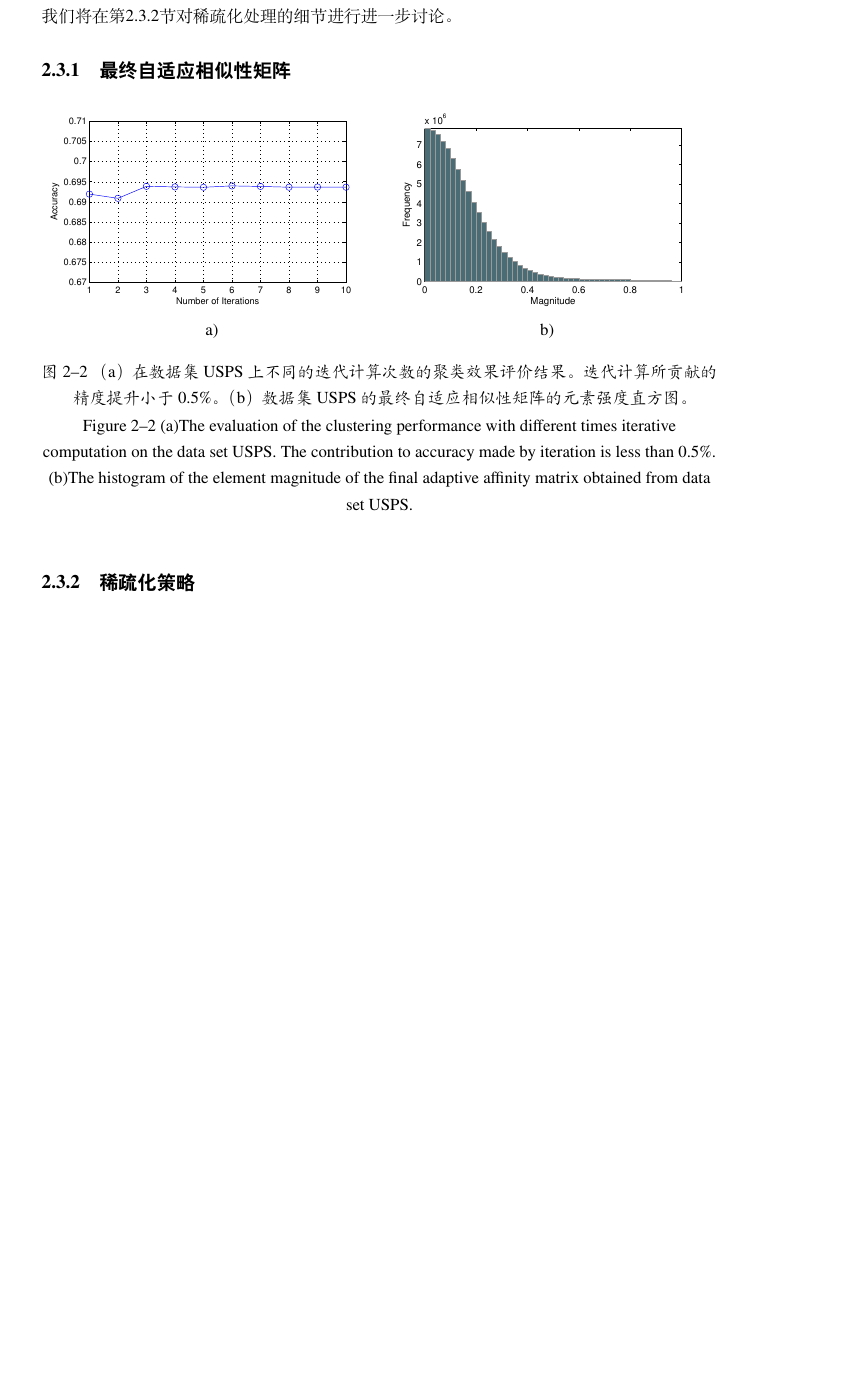
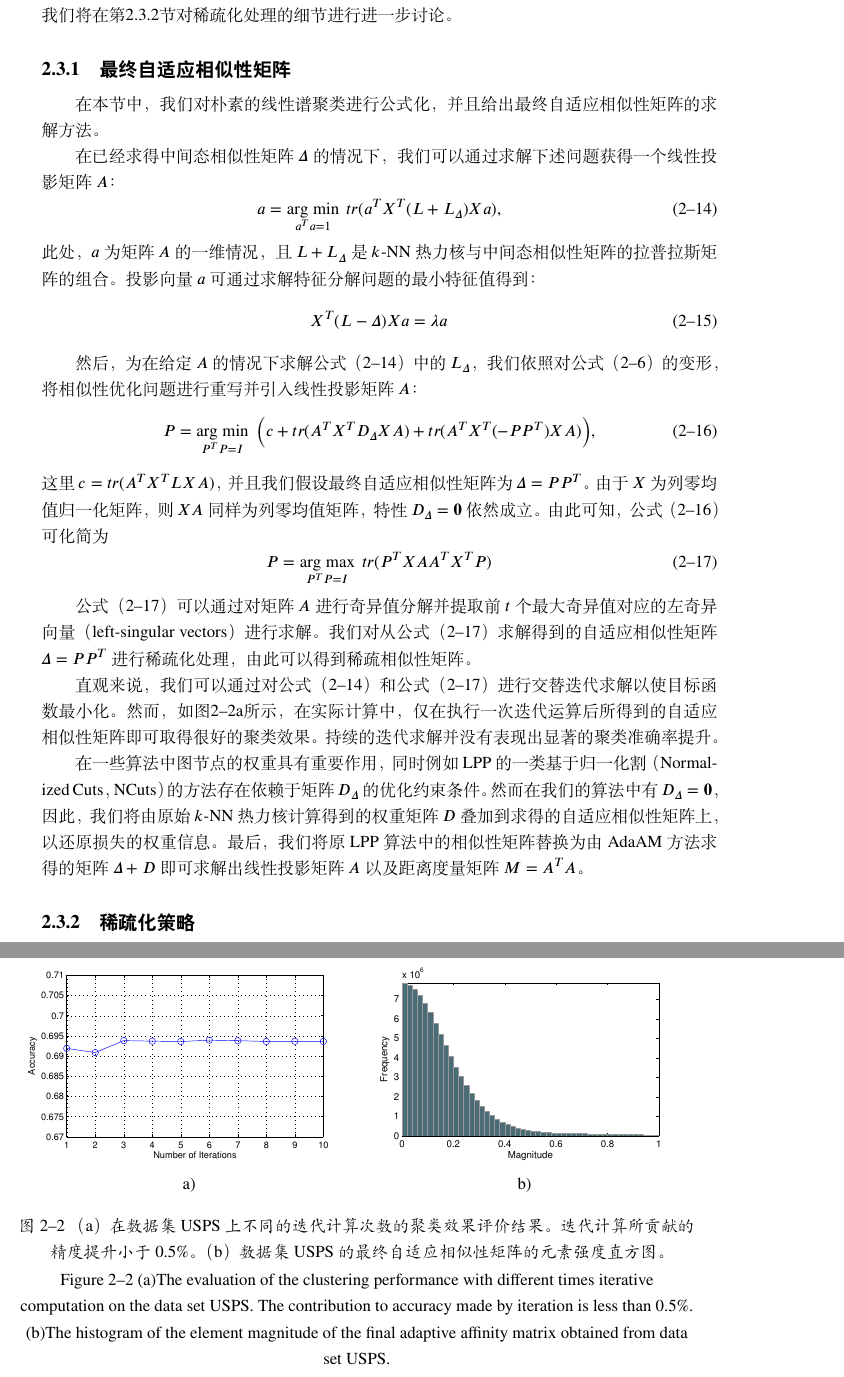
Before and after one commit to Yaoyi-Li/SJTUThesis, a LaTeX thesis (thesis.tex, which reads tex/Chapter2.tex): part of page 27 of 59 before the commit and two parts of pages 27 and 28 of 59 after it, the two joined at a grey line, cut so that both start at the same text, the shorter picture padded with empty space. Compiled offline with XeLaTeX; a missing font is replaced by an installed copy or a similar font.

Commit message:
chap2sec2.3

```diff
--- a/tex/Chapter2.tex
+++ b/tex/Chapter2.tex
@@ -134,5 +134,34 @@
 为了能够缓解计算中的噪声影响以及矩阵秩减少的问题，我对矩阵$\Delta$进行了稀疏化处理。我们将在第\ref{sec2:sparse}节对稀疏化处理的细节进行进一步讨论。
 
 \subsection{最终自适应相似性矩阵}
+在本节中，我们对朴素的线性谱聚类进行公式化，并且给出最终自适应相似性矩阵的求解方法。
 
-\begin{figure}[h]
+在已经求得中间态相似性矩阵$\Delta$的情况下，我们可以通过求解下述问题获得一个线性投影矩阵$A$：
+\begin{equation}
+	a = \mathop{\mathrm{arg\;min}}_{a^Ta=1}\; tr(a^TX^T(L+L_\Delta)Xa),
+	\label{eq2:AXLXA}
+\end{equation}
+此处，$a$ 为矩阵$A$的一维情况，且$L+L_\Delta$是$k$-NN热力核与中间态相似性矩阵的拉普拉斯矩阵的组合。投影向量$a$可通过求解特征分解问题的最小特征值得到：
+\begin{equation}
+	X^T(L-\Delta)Xa = \lambda a
+\end{equation}
+
+然后，为在给定$A$的情况下求解公式（\ref{eq2:AXLXA}）中的$L_\Delta$，我们依照对公式（\ref{eq2:XLX}）的变形，将相似性优化问题进行重写并引入线性投影矩阵$A$：
+\begin{equation}
+	% \begin{split}
+		P = \mathop{\mathrm{arg\;min}}_{P^TP=I}\; \Big( c+tr(A^TX^TD_\Delta XA)
+		+tr(A^TX^T(-PP^T)XA)\Big),
+	% \end{split}
+	\label{eq2:AXDXA-PXAAXP}
+\end{equation}
+这里$c=tr(A^TX^TLXA)$，并且我们假设最终自适应相似性矩阵为$\Delta = PP^T$。由于$X$为列零均值归一化矩阵，则$XA$同样为列零均值矩阵，特性$D_\Delta = \textbf{0}$依然成立。由此可知，公式（\ref{eq2:AXDXA-PXAAXP}）可化简为
+\begin{equation}
+	P = \mathop{\mathrm{arg\;max}}_{P^TP=I}\; tr(P^TXAA^TX^TP)
+	\label{eq2:PXAAXP}
+\end{equation}
+
+公式（\ref{eq2:PXAAXP}）可以通过对矩阵$A$进行奇异值分解并提取前$t$个最大奇异值对应的左奇异向量（left-singular vectors）进行求解。我们对从公式（\ref{eq2:PXAAXP}）求解得到的自适应相似性矩阵$\Delta=PP^T$进行稀疏化处理，由此可以得到稀疏相似性矩阵。
+
+直观来说，我们可以通过对公式（\ref{eq2:AXLXA}）和公式（\ref{eq2:PXAAXP}）进行交替迭代求解以使目标函数最小化。然而，如图\ref{fig2:itera}所示，在实际计算中，仅在执行一次迭代运算后所得到的自适应相似性矩阵即可取得很好的聚类效果。持续的迭代求解并没有表现出显著的聚类准确率提升。
+
+在一些算法中图节点的权重具有重要作用，同时例如LPP的一类基于归一化割（Normalized Cuts，NCuts）的方法存在依赖于矩阵$D_\Delta$的优化约束条件。然而在我们的算法中有$D_\Delta = \textbf{0}$，因此，我们将由原始$k$-NN热力核计算得到的权重矩阵$D$叠加到求得的自适应相似性矩阵上，以还原损失的权重信息。最后，我们将原LPP算法中的相似性矩阵替换为由AdaAM方法求得的矩阵$\Delta+D$即可求解出线性投影矩阵$A$ 以及距离度量矩阵$M = A^TA$。
@@ -139,3 +187,4 @@
+\begin{figure}[!htbp]
 	\centering
 	\begin{subfigure}{0.49\textwidth}
 		\centering
```
Also changed, not shown: tex/Chapter2.tex (59 more changed lines).
